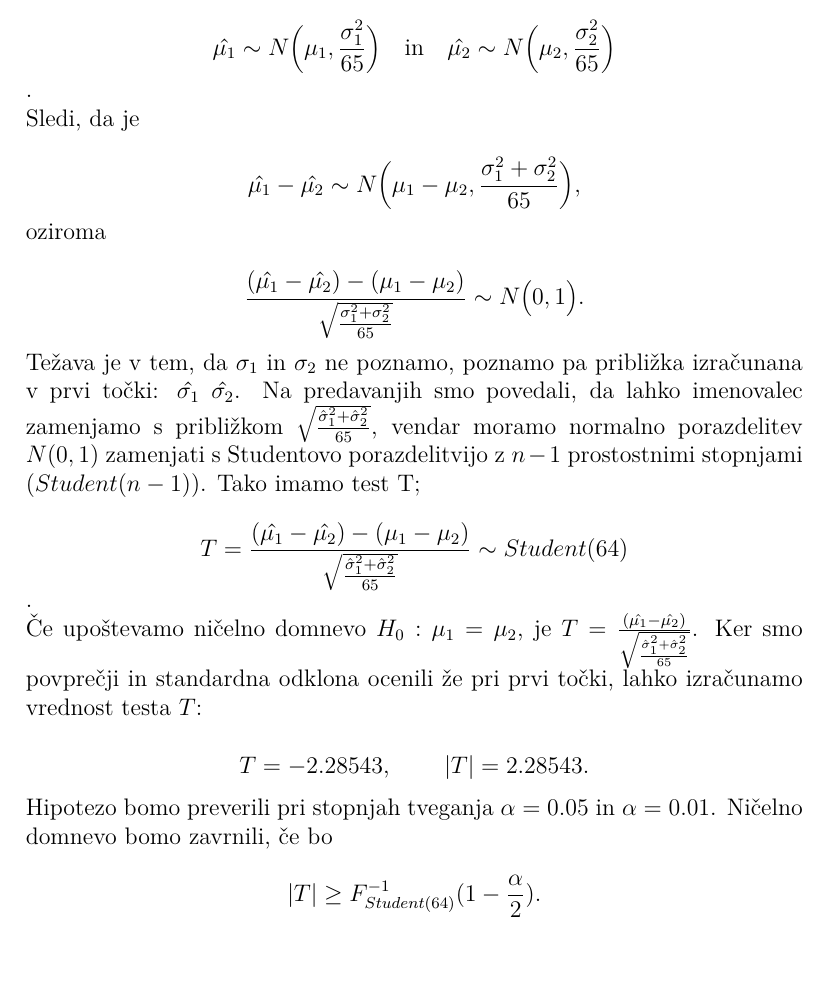
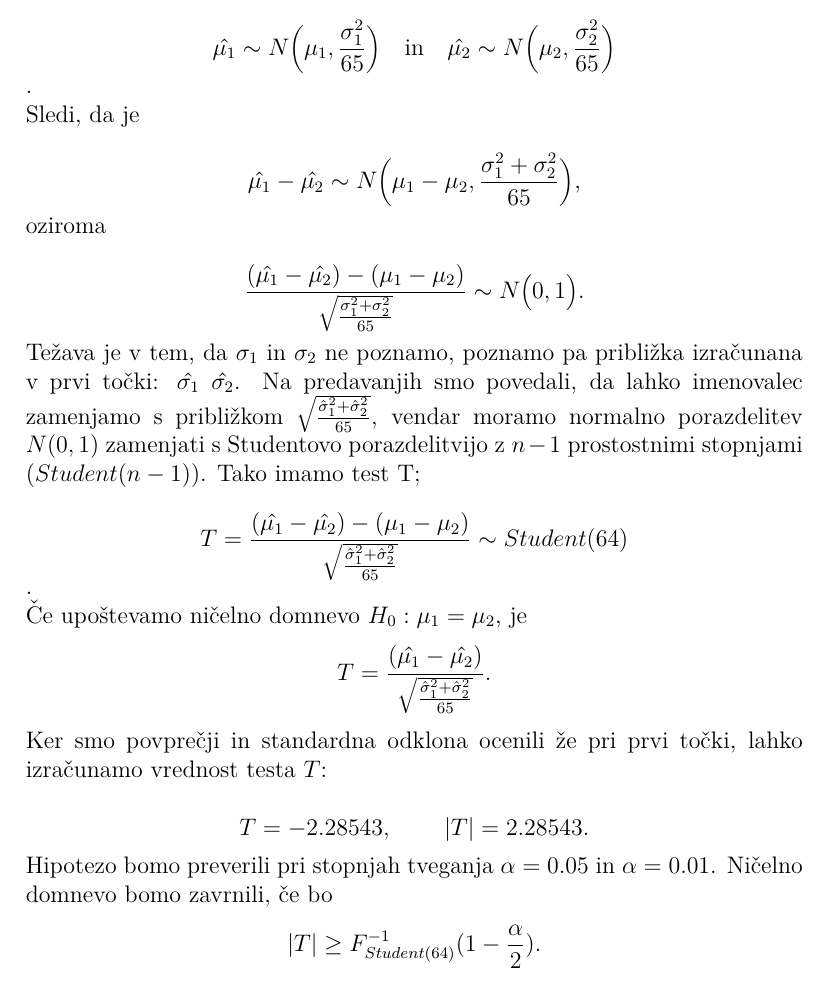
Before and after one commit to DejanPeric058/Seminarska-naloga-pri-Statistiki, a LaTeX document (Seminarska.tex): part of page 7 of 9, cut so that both start at the same text. Compiled offline with pdfLaTeX.

Commit message:
Začel raziskvat 3.

```diff
--- a/Seminarska.tex
+++ b/Seminarska.tex
@@ -285,8 +285,11 @@ $$T = \frac{(\hat{\mu_1} - \hat{\mu_2}) - (\mu_1 - \mu_2)}
 \sim Student(64)
 $$ \text{.}
 
-Če upoštevamo ničelno domnevo $H_0 : \mu_1 = \mu_2$, je $T = \frac{(\hat{\mu_1}
- - \hat{\mu_2})} {\sqrt{\frac{\hat{\sigma}_1^2 + \hat{\sigma}_2^2}{65}}}$. Ker
+Če upoštevamo ničelno domnevo $H_0 : \mu_1 = \mu_2$, je
+$$T = \frac{(\hat{\mu_1} - \hat{\mu_2})} {\sqrt{\frac{\hat{\sigma}_1^2 +
+\hat{\sigma}_2^2}{65}}}\text{.}
+$$
+Ker
 smo povprečji in standardna odklona ocenili že pri prvi točki, lahko izračunamo
 vrednost testa $T$:
 
```
Also changed, not shown: Seminarska.pdf, 5 other files.
